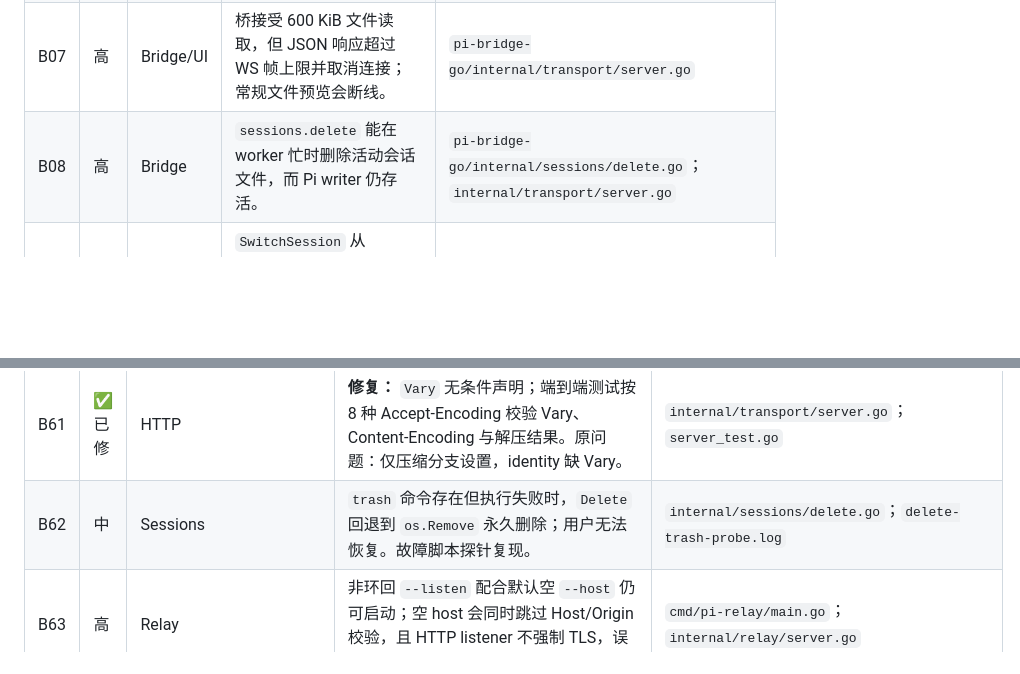
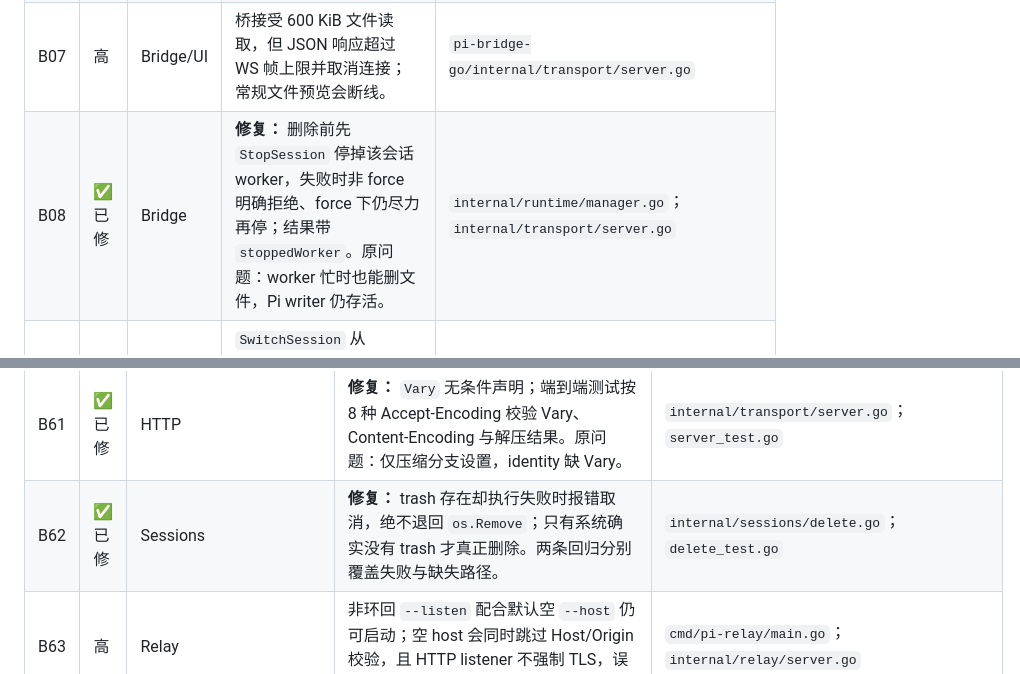
Before and after one commit to Evsdrg/pi-webui-htmx, a Markdown page: docs/code-audit.md, 2 parts joined by grey strips. Rendered like a GitHub page; blank space fills up the shorter version.

Commit message:
文档：更新删除协调与 trash 失败的台账状态

```diff
--- a/docs/code-audit.md
+++ b/docs/code-audit.md
@@ -21,7 +21,7 @@
 | B05 | ✅ 已修 | Bridge | **修复：** `SubscribeWithReplay` 在单次持锁内完成「取快照 + 注册订阅」，并把 WS 与隧道两条入口的订阅逻辑收敛成一个共用实现。回归断言「快照末序号 == 注册序号」，反例（拆成两次加锁）5/5 稳定失败。 | `internal/runtime/manager.go`；`internal/transport/server.go`；`manager_test.go` |
 | B06 | 高 | Bridge | 大 `get_tree` 的端到端请求后，后续状态返回 `worker_exited`。源码确认桥默认 `MaxFrame=8 MiB`，`Client.read()` 在超限时 fail 并关闭 stdin/stdout；原约 9 MiB 探针只能证明此链路失效，不能归因成 Pi 自身约 9 MiB 限制。 | `internal/runtime/manager.go:Defaults`；`internal/pi/client.go:read`；`internal/runtime/session_ops.go` |
 | B07 | 高 | Bridge/UI | 桥接受 600 KiB 文件读取，但 JSON 响应超过 WS 帧上限并取消连接；常规文件预览会断线。 | `pi-bridge-go/internal/transport/server.go` |
-| B08 | 高 | Bridge | `sessions.delete` 能在 worker 忙时删除活动会话文件，而 Pi writer 仍存活。 | `pi-bridge-go/internal/sessions/delete.go`；`internal/transport/server.go` |
+| B08 | ✅ 已修 | Bridge | **修复：** 删除前先 `StopSession` 停掉该会话 worker，失败时非 force 明确拒绝、force 下仍尽力再停；结果带 `stoppedWorker`。原问题：worker 忙时也能删文件，Pi writer 仍存活。 | `internal/runtime/manager.go`；`internal/transport/server.go` |
 | B09 | 中 | Bridge | `SwitchSession` 从 basename 直接解析 ID，不能识别 Pi 的 `timestamp_ID.jsonl` 标准命名。 | `pi-bridge-go/internal/runtime/identity.go` |
 | B10 | 中 | Bridge | fork/clone 重绑定后停止的 Pi 进程仍可留在 manager 注册表。 | `pi-bridge-go/internal/runtime/manager.go`；`internal/runtime/identity.go` |
 | B11 | 中 | Bridge/UI | 多个 assistant entry 的 thinking 占位符关联错 entry：较早思考块不可取回，后续块可能重复出现。 | `pi-bridge-go/internal/presentation/` |
@@ -109,7 +109,7 @@
 | B59 | 中 | Management | `npm:@scope/pkg@version` 的版本后缀未从 npm 包名剥离；已安装版本读取路径错误，registry URL 也把版本约束当包名。锁定版本夹具复现读取为空。 | `internal/management/packages.go`；`pinned-package-probe.log` |
 | B60 | ✅ 已修 | HTTP | **修复：** 解析 qvalue，省略视为 1，未列出且无 `*` 视为不可接受，同名重复取最严格，非法 q 视为禁用。回归覆盖 `*`、`*;q=0`、`br;q=0`、同名重复与畸形 q。原问题：忽略 qvalue，`br;q=0` 仍选 br。 | `internal/presentation/presentation.go`；`compress_test.go` |
 | B61 | ✅ 已修 | HTTP | **修复：** `Vary` 无条件声明；端到端测试按 8 种 Accept-Encoding 校验 Vary、Content-Encoding 与解压结果。原问题：仅压缩分支设置，identity 缺 Vary。 | `internal/transport/server.go`；`server_test.go` |
-| B62 | 中 | Sessions | `trash` 命令存在但执行失败时，`Delete` 回退到 `os.Remove` 永久删除；用户无法恢复。故障脚本探针复现。 | `internal/sessions/delete.go`；`delete-trash-probe.log` |
+| B62 | ✅ 已修 | Sessions | **修复：** trash 存在却执行失败时报错取消，绝不退回 `os.Remove`；只有系统确实没有 trash 才真正删除。两条回归分别覆盖失败与缺失路径。 | `internal/sessions/delete.go`；`delete_test.go` |
 | B63 | 高 | Relay | 非环回 `--listen` 配合默认空 `--host` 仍可启动；空 host 会同时跳过 Host/Origin 校验，且 HTTP listener 不强制 TLS，误部署可明文暴露认证令牌与 Cookie。 | `cmd/pi-relay/main.go`；`internal/relay/server.go` |
 | B64 | 高 | Runtime | `SwitchSession` 先令 Pi 切到目标文件，再调用 `Rebind` 检查目标 worker 冲突；若目标会话已活跃，冲突发生时 Pi 已切换，旧键下的 worker 仍可 `Prompt`，可能形成双写。 | `internal/runtime/identity.go`；`internal/runtime/manager.go` |
 | B65 | ✅ 已修 | Events | **修复：** `resetReplay` 同时更换 epoch；旧 epoch 一律拒绝并强制重新同步，不再用「返回空」假装已同步。new/switch/fork/clone 四条路径都经 `Rebind`，覆盖完整。反例（只归零 seq）验证通过。 | `internal/runtime/identity.go`；`identity_test.go` |
```
